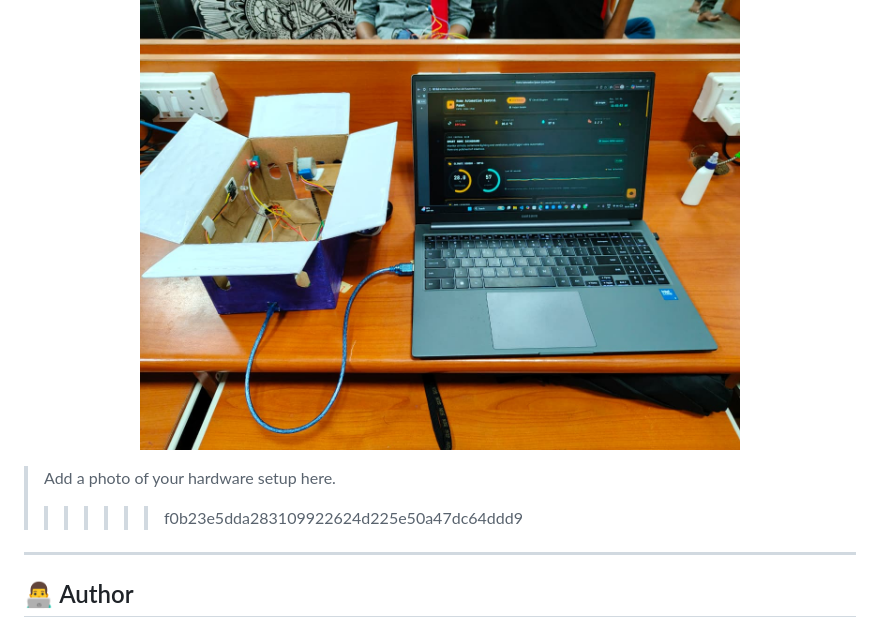
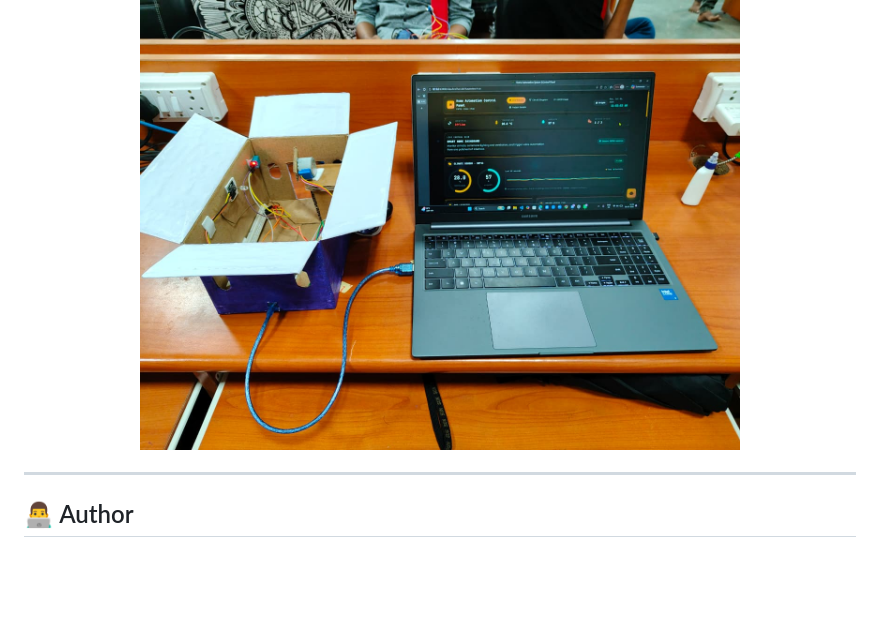
Before and after one commit to biswajitbiswal-in/home_automation_, a Markdown page: README.md, the part around the change. GitHub-like rendering; blank space fills up the shorter version.

```diff
--- a/README.md
+++ b/README.md
@@ -185,9 +185,6 @@ git clone https://github.com/biswajitbiswal-in/Home-Automation.git
   <img src="diagram/hardware.png" width="600">
 </p>
 
-> Add a photo of your hardware setup here.
->>>>>>> f0b23e5dda283109922624d225e50a47dc64ddd9
-
 ---
 
 ## 👨‍💻 Author
```
